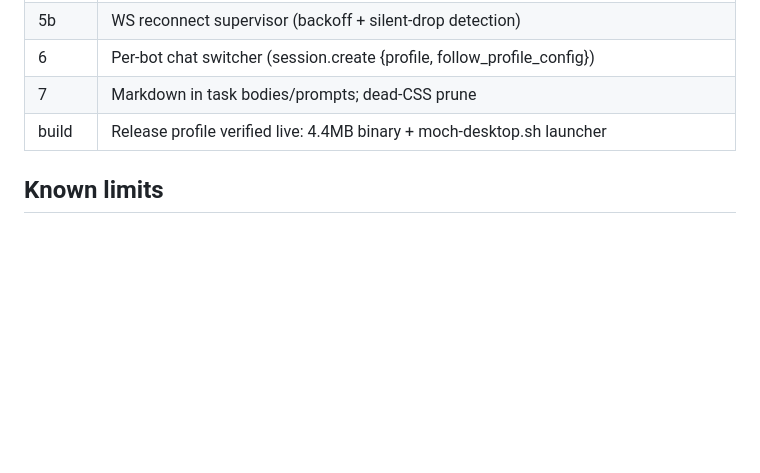
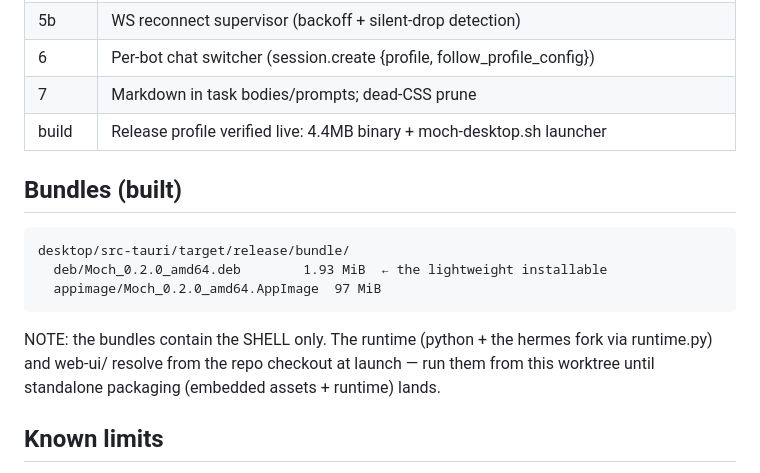
Before and after one commit to SoftLand-Tech/Moch, a Markdown page: desktop/README.md, the part around the change. Rendered like a GitHub page; blank space fills up the shorter version.

Commit message:
docs(desktop): bundles section — 1.9MB deb / 97MB AppImage (shell-only, repo-run for now)

````diff
--- a/desktop/README.md
+++ b/desktop/README.md
@@ -72,6 +72,19 @@ chat). Subsequent runs go straight in. Everything lives in
 | 7 | Markdown in task bodies/prompts; dead-CSS prune |
 | build | Release profile verified live: 4.4MB binary + moch-desktop.sh launcher |
 
+## Bundles (built)
+
+```
+desktop/src-tauri/target/release/bundle/
+  deb/Moch_0.2.0_amd64.deb        1.93 MiB  ← the lightweight installable
+  appimage/Moch_0.2.0_amd64.AppImage  97 MiB
+```
+
+NOTE: the bundles contain the SHELL only. The runtime (python + the
+hermes fork via runtime.py) and web-ui/ resolve from the repo checkout
+at launch — run them from this worktree until standalone packaging
+(embedded assets + runtime) lands.
+
 ## Known limits
 
 - Voice/media not wired (protocol exists; UI later). Automations
````
